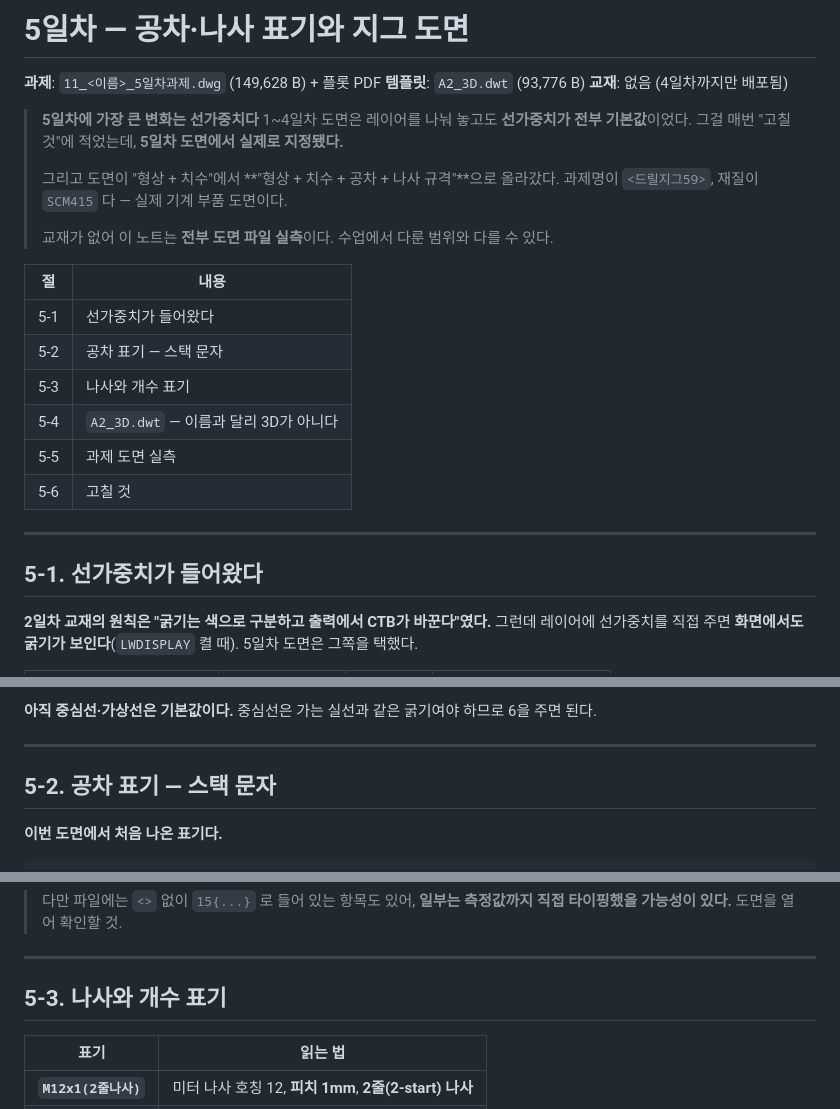
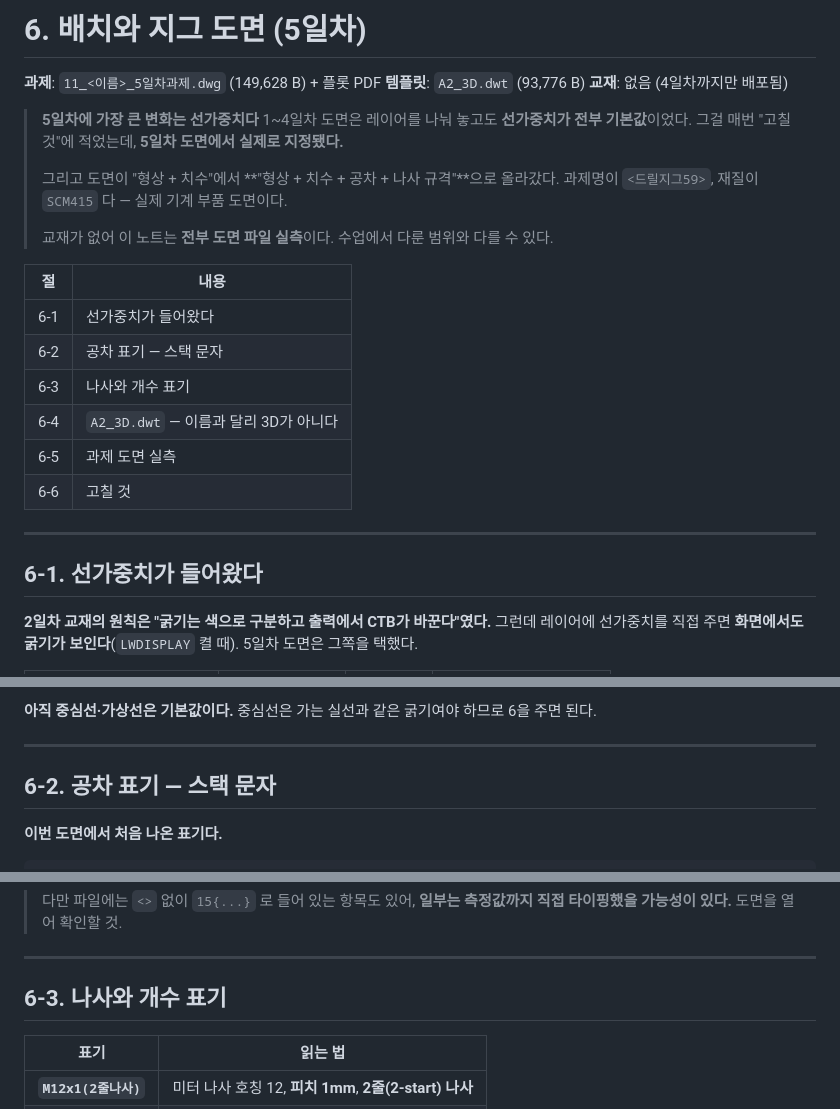
Before and after one commit to sangjun1005/17-KDT, a Markdown page: 17-CAD/정리노트/6_배치와_지그도면.md, 3 parts joined by grey strips. Rendered like a GitHub page.

```diff
--- a/17-CAD/정리노트/6_배치와_지그도면.md
+++ b/17-CAD/정리노트/6_배치와_지그도면.md
@@ -1,4 +1,4 @@
-# 5일차 — 공차·나사 표기와 지그 도면
+# 6. 배치와 지그 도면 (5일차)
 
 **과제**: `11_<이름>_5일차과제.dwg` (149,628 B) + 플롯 PDF
 **템플릿**: `A2_3D.dwt` (93,776 B)
@@ -15,16 +15,16 @@
 
 | 절 | 내용 |
 | --- | --- |
-| 5-1 | 선가중치가 들어왔다 |
-| 5-2 | 공차 표기 — 스택 문자 |
-| 5-3 | 나사와 개수 표기 |
-| 5-4 | `A2_3D.dwt` — 이름과 달리 3D가 아니다 |
-| 5-5 | 과제 도면 실측 |
-| 5-6 | 고칠 것 |
+| 6-1 | 선가중치가 들어왔다 |
+| 6-2 | 공차 표기 — 스택 문자 |
+| 6-3 | 나사와 개수 표기 |
+| 6-4 | `A2_3D.dwt` — 이름과 달리 3D가 아니다 |
+| 6-5 | 과제 도면 실측 |
+| 6-6 | 고칠 것 |
 
 ---
 
-## 5-1. 선가중치가 들어왔다
+## 6-1. 선가중치가 들어왔다
 
 **2일차 교재의 원칙은 "굵기는 색으로 구분하고 출력에서 CTB가 바꾼다"였다.**
 그런데 레이어에 선가중치를 직접 주면 **화면에서도 굵기가 보인다**(`LWDISPLAY` 켤 때).
@@ -50,7 +50,7 @@
 
 ---
 
-## 5-2. 공차 표기 — 스택 문자
+## 6-2. 공차 표기 — 스택 문자
 
 **이번 도면에서 처음 나온 표기다.**
 
@@ -82,7 +82,7 @@
 
 ---
 
-## 5-3. 나사와 개수 표기
+## 6-3. 나사와 개수 표기
 
 | 표기 | 읽는 법 |
 | --- | --- |
```
Also changed, not shown: other parts of 17-CAD/정리노트/6_배치와_지그도면.md (+3 -3 lines), 17-CAD/정리노트/0_전체_개요.md (+3 -3 lines), 정리노트/0_전체_색인.md (+1 -1 lines).
